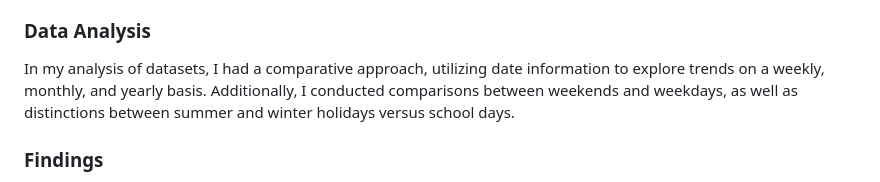
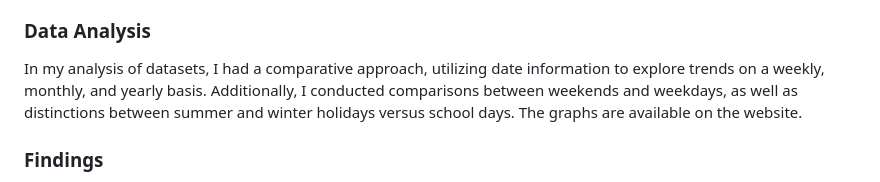
Before and after one commit to hilalsay/cs210-project, a Markdown page: README.md, the part around the change. GitHub-like rendering.

```diff
--- a/README.md
+++ b/README.md
@@ -10,7 +10,7 @@ My motivation on this project was to discover how my daily activites were distri
 ### Data Source
 I got my Instagram likes data by downloading it from Instagram as a json file (liked_posts.json). Then I cleaned the data to make a proper data frame to use. I used the Samsung Healths app to retrieve my step counts data (com.samsung.shealth.activity.day_summary.20240115183382.csv). It was in csv format and I also cleaned and turned it into a data frame. I get the information of my daily lecture hours from my schedule and converted it to an xlsx file and then turned it into a data frame (schedule.xlsx). I combined data frames to use while analyzing.
 ### Data Analysis
-In my analysis of datasets, I had a comparative approach, utilizing date information to explore trends on a weekly, monthly, and yearly basis. Additionally, I conducted comparisons between weekends and weekdays, as well as distinctions between summer and winter holidays versus school days.
+In my analysis of datasets, I had a comparative approach, utilizing date information to explore trends on a weekly, monthly, and yearly basis. Additionally, I conducted comparisons between weekends and weekdays, as well as distinctions between summer and winter holidays versus school days. The graphs are available on the website.
 ### Findings
 I've noticed different patterns in my data related to Instagram likes and step counts, particularly on weekends and in the days with more lectures. On weekends and holidays, when I had more free time my instagram likes were more. On these days, my step counts tend to be lower, especially when I spend more time indoors. Interestingly, on days with more lectures, my step counts are higher compared to other days. This is noticeable when I have physical lectures that require me to go out. However, during periods of hybrid lectures where I have the option to attend the classes online, I've observed a decrease in my step counts. It appears that I tend to stay indoors more when given the opportunity to attend lectures remotely. In summary, my Instagram likes aligns with periods of increased free time, while my step counts correlate with the days with more physical lectures. And step counts are lower during online or hybrid lecture periods.
 ### Limitations and Future Work
```
